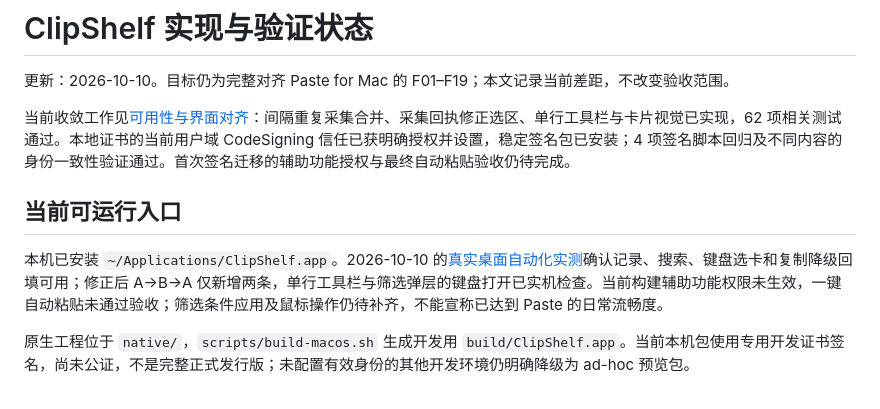
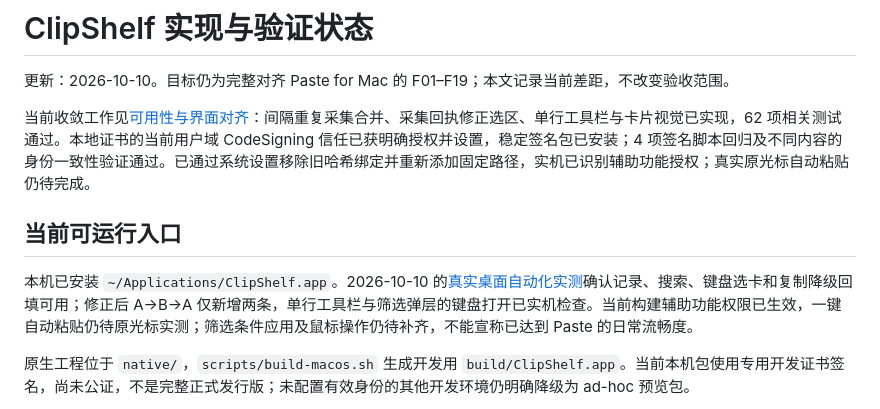
Before and after one commit to Bestbbb/clipshelf, a Markdown page: docs/IMPLEMENTATION_STATUS.zh-CN.md, the part around the change. Rendered like a GitHub page.

```diff
--- a/docs/IMPLEMENTATION_STATUS.zh-CN.md
+++ b/docs/IMPLEMENTATION_STATUS.zh-CN.md
@@ -2,11 +2,11 @@
 
 更新：2026-10-10。目标仍为完整对齐 Paste for Mac 的 F01–F19；本文记录当前差距，不改变验收范围。
 
-当前收敛工作见[可用性与界面对齐](USABILITY_ALIGNMENT.zh-CN.md)：间隔重复采集合并、采集回执修正选区、单行工具栏与卡片视觉已实现，62 项相关测试通过。本地证书的当前用户域 CodeSigning 信任已获明确授权并设置，稳定签名包已安装；4 项签名脚本回归及不同内容的身份一致性验证通过。首次签名迁移的辅助功能授权与最终自动粘贴验收仍待完成。
+当前收敛工作见[可用性与界面对齐](USABILITY_ALIGNMENT.zh-CN.md)：间隔重复采集合并、采集回执修正选区、单行工具栏与卡片视觉已实现，62 项相关测试通过。本地证书的当前用户域 CodeSigning 信任已获明确授权并设置，稳定签名包已安装；4 项签名脚本回归及不同内容的身份一致性验证通过。已通过系统设置移除旧哈希绑定并重新添加固定路径，实机已识别辅助功能授权；真实原光标自动粘贴仍待完成。
 
 ## 当前可运行入口
 
-本机已安装 `~/Applications/ClipShelf.app`。2026-10-10 的[真实桌面自动化实测](LOCAL_USABILITY_QA.zh-CN.md)确认记录、搜索、键盘选卡和复制降级回填可用；修正后 A→B→A 仅新增两条，单行工具栏与筛选弹层的键盘打开已实机检查。当前构建辅助功能权限未生效，一键自动粘贴未通过验收；筛选条件应用及鼠标操作仍待补齐，不能宣称已达到 Paste 的日常流畅度。
+本机已安装 `~/Applications/ClipShelf.app`。2026-10-10 的[真实桌面自动化实测](LOCAL_USABILITY_QA.zh-CN.md)确认记录、搜索、键盘选卡和复制降级回填可用；修正后 A→B→A 仅新增两条，单行工具栏与筛选弹层的键盘打开已实机检查。当前构建辅助功能权限已生效，一键自动粘贴仍待原光标实测；筛选条件应用及鼠标操作仍待补齐，不能宣称已达到 Paste 的日常流畅度。
 
 原生工程位于 `native/`，`scripts/build-macos.sh` 生成开发用 `build/ClipShelf.app`。当前本机包使用专用开发证书签名，尚未公证，不是完整正式发行版；未配置有效身份的其他开发环境仍明确降级为 ad-hoc 预览包。
 
```
Also changed, not shown: docs/LOCAL_USABILITY_QA.zh-CN.md (+3 -1 lines), docs/USABILITY_ALIGNMENT.zh-CN.md (+1 -1 lines).
